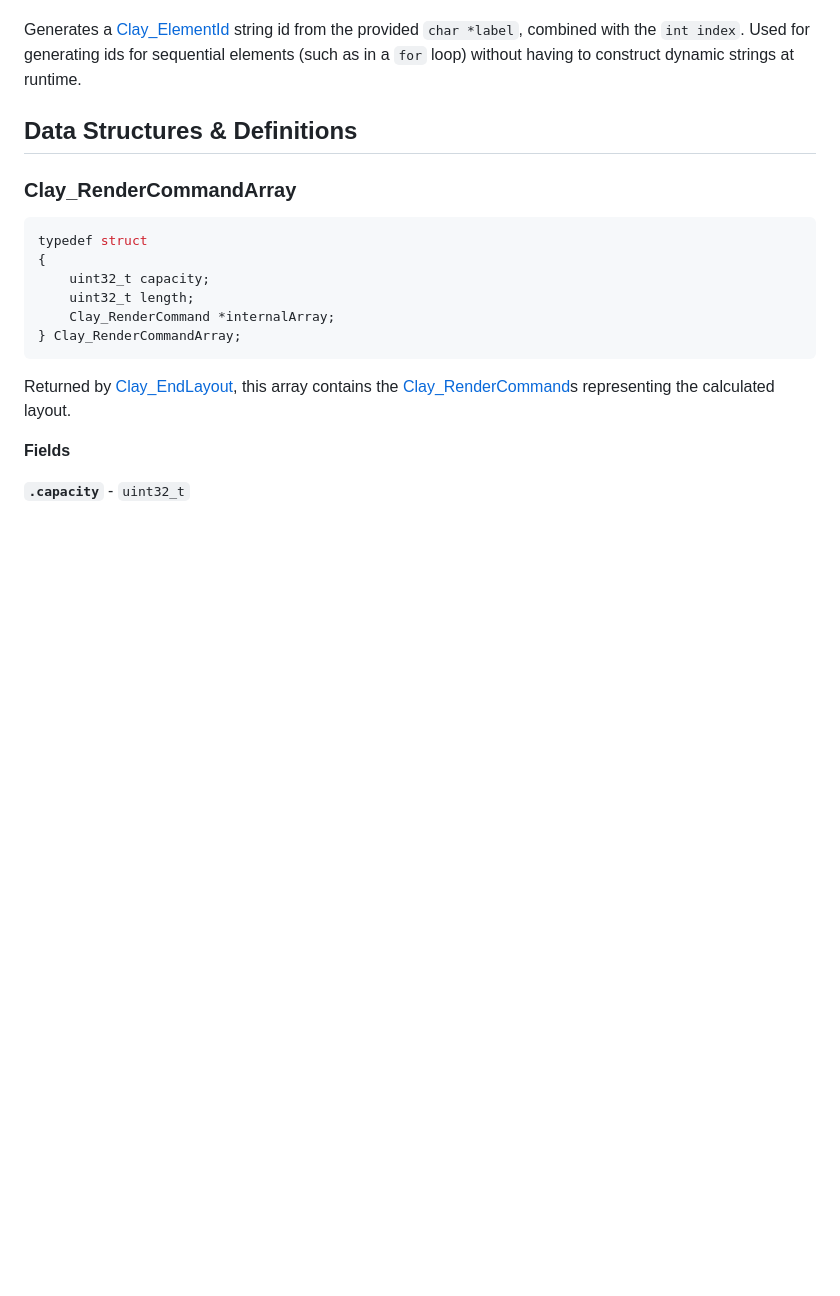
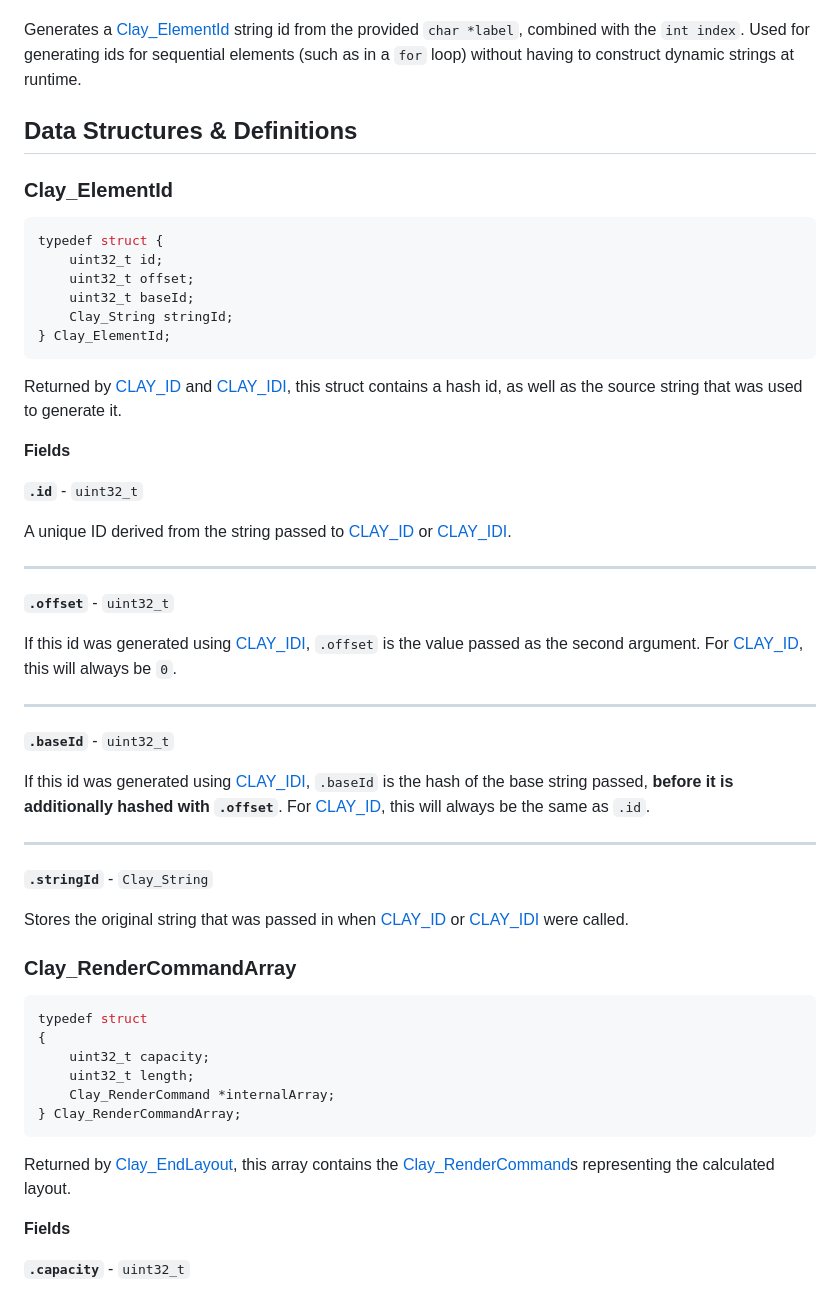
Before and after one commit to nicbarker/clay, a Markdown page: README.md, the part around the change. Rendered like a GitHub page; blank space fills up the shorter version.

Commit message:
Add description of Clay_ElementId to README

````diff
--- a/README.md
+++ b/README.md
@@ -1445,6 +1445,44 @@ Generates a [Clay_ElementId](#clay_elementid) string id from the provided `char
 
 ## Data Structures & Definitions
 
+### Clay_ElementId
+
+```C
+typedef struct {
+    uint32_t id;
+    uint32_t offset;
+    uint32_t baseId;
+    Clay_String stringId;
+} Clay_ElementId;
+```
+
+Returned by [CLAY_ID](#clay_id) and [CLAY_IDI](#clay_idi), this struct contains a hash id, as well as the source string that was used to generate it.
+
+**Fields**
+
+**`.id`** - `uint32_t`
+
+A unique ID derived from the string passed to [CLAY_ID](#clay_id) or [CLAY_IDI](#clay_idi).
+
+---
+
+**`.offset`** - `uint32_t`
+
+If this id was generated using [CLAY_IDI](#clay_idi), `.offset` is the value passed as the second argument. For [CLAY_ID](#clay_id), this will always be `0`.
+
+---
+
+**`.baseId`** - `uint32_t`
+
+If this id was generated using [CLAY_IDI](#clay_idi), `.baseId` is the hash of the base string passed, **before it is additionally hashed with `.offset`**. For [CLAY_ID](#clay_id), this will always be the same as `.id`.
+
+---
+
+**`.stringId`** - `Clay_String`
+
+Stores the original string that was passed in when [CLAY_ID](#clay_id) or [CLAY_IDI](#clay_idi) were called.
+
+
 ### Clay_RenderCommandArray
 
 ```C
````
